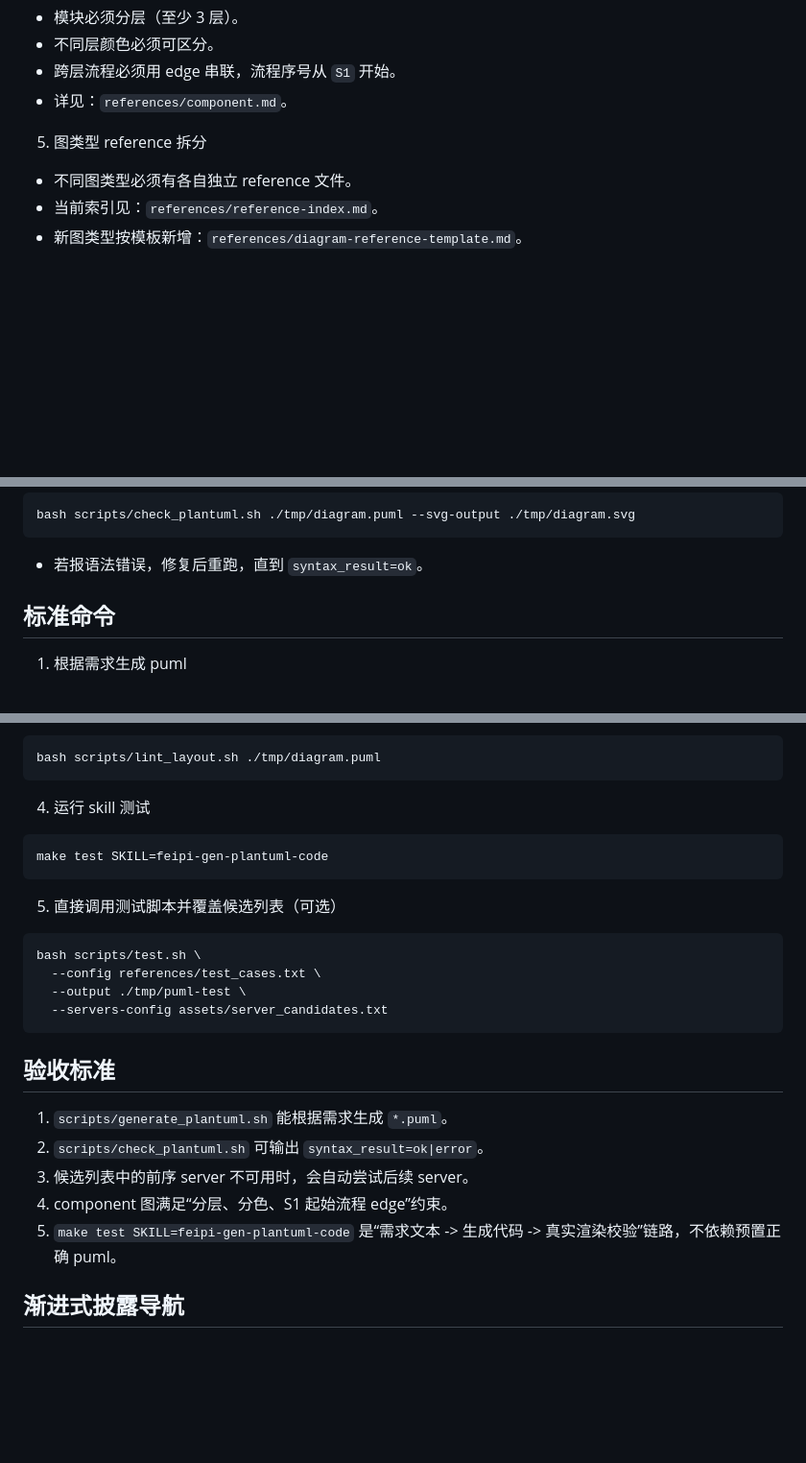
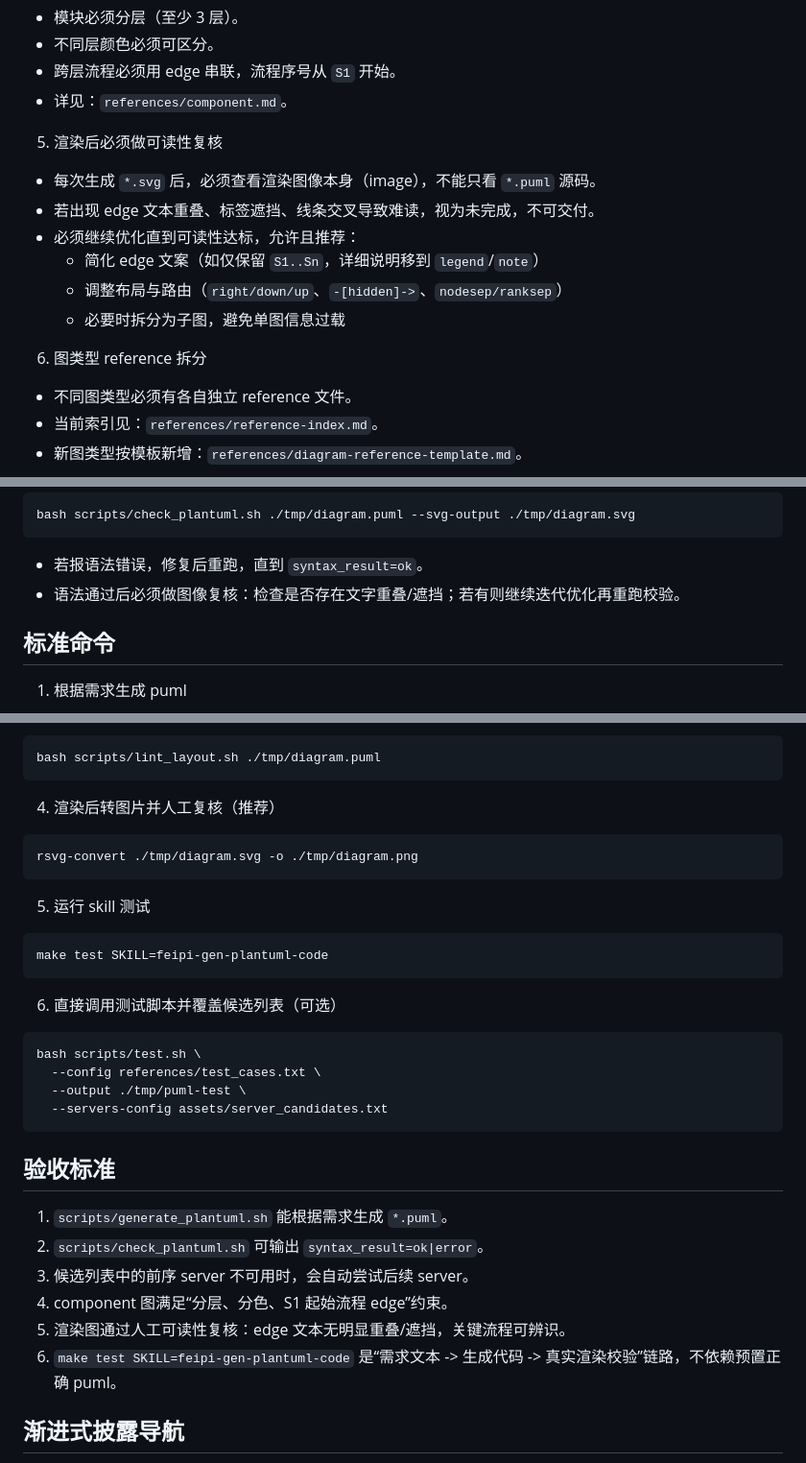
Before and after one commit to iampkuhz/agent-skills, a Markdown page: skills/feipi-gen-plantuml-code/SKILL.md, 3 parts joined by grey strips. Shown at 96% size. GitHub-like rendering; blank space fills up the shorter version.

Commit message:
plantuml skill 优化说明

````diff
--- a/skills/feipi-gen-plantuml-code/SKILL.md
+++ b/skills/feipi-gen-plantuml-code/SKILL.md
@@ -45,7 +45,15 @@ bash scripts/lint_layout.sh <input.puml>
 - 跨层流程必须用 edge 串联，流程序号从 `S1` 开始。
 - 详见：`references/component.md`。
 
-5. 图类型 reference 拆分
+5. 渲染后必须做可读性复核
+- 每次生成 `*.svg` 后，必须查看渲染图像本身（image），不能只看 `*.puml` 源码。
+- 若出现 edge 文本重叠、标签遮挡、线条交叉导致难读，视为未完成，不可交付。
+- 必须继续优化直到可读性达标，允许且推荐：
+  - 简化 edge 文案（如仅保留 `S1..Sn`，详细说明移到 `legend`/`note`）
+  - 调整布局与路由（`right/down/up`、`-[hidden]->`、`nodesep/ranksep`）
+  - 必要时拆分为子图，避免单图信息过载
+
+6. 图类型 reference 拆分
 - 不同图类型必须有各自独立 reference 文件。
 - 当前索引见：`references/reference-index.md`。
 - 新图类型按模板新增：`references/diagram-reference-template.md`。
@@ -86,6 +94,7 @@ bash scripts/generate_plantuml.sh --type component --requirement "<需求>" --ou
 bash scripts/check_plantuml.sh ./tmp/diagram.puml --svg-output ./tmp/diagram.svg
 ```
 - 若报语法错误，修复后重跑，直到 `syntax_result=ok`。
+- 语法通过后必须做图像复核：检查是否存在文字重叠/遮挡；若有则继续迭代优化再重跑校验。
 
 ## 标准命令
 
@@ -104,12 +113,17 @@ bash scripts/check_plantuml.sh ./tmp/diagram.puml
 bash scripts/lint_layout.sh ./tmp/diagram.puml
 ```
 
-4. 运行 skill 测试
+4. 渲染后转图片并人工复核（推荐）
+```bash
+rsvg-convert ./tmp/diagram.svg -o ./tmp/diagram.png
+```
+
+5. 运行 skill 测试
 ```bash
 make test SKILL=feipi-gen-plantuml-code
 ```
 
-5. 直接调用测试脚本并覆盖候选列表（可选）
+6. 直接调用测试脚本并覆盖候选列表（可选）
 ```bash
 bash scripts/test.sh \
   --config references/test_cases.txt \
@@ -123,7 +137,8 @@ bash scripts/test.sh \
 2. `scripts/check_plantuml.sh` 可输出 `syntax_result=ok|error`。
 3. 候选列表中的前序 server 不可用时，会自动尝试后续 server。
 4. component 图满足“分层、分色、S1 起始流程 edge”约束。
-5. `make test SKILL=feipi-gen-plantuml-code` 是“需求文本 -> 生成代码 -> 真实渲染校验”链路，不依赖预置正确 puml。
+5. 渲染图通过人工可读性复核：edge 文本无明显重叠/遮挡，关键流程可辨识。
+6. `make test SKILL=feipi-gen-plantuml-code` 是“需求文本 -> 生成代码 -> 真实渲染校验”链路，不依赖预置正确 puml。
 
 ## 渐进式披露导航
 
````
Also changed, not shown: 1 other file.
